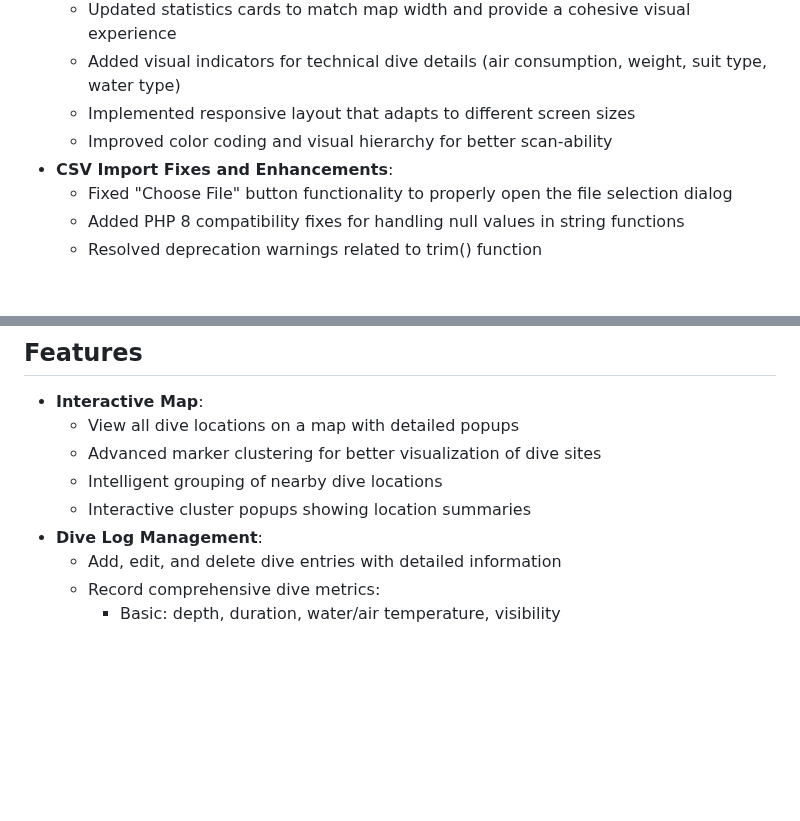
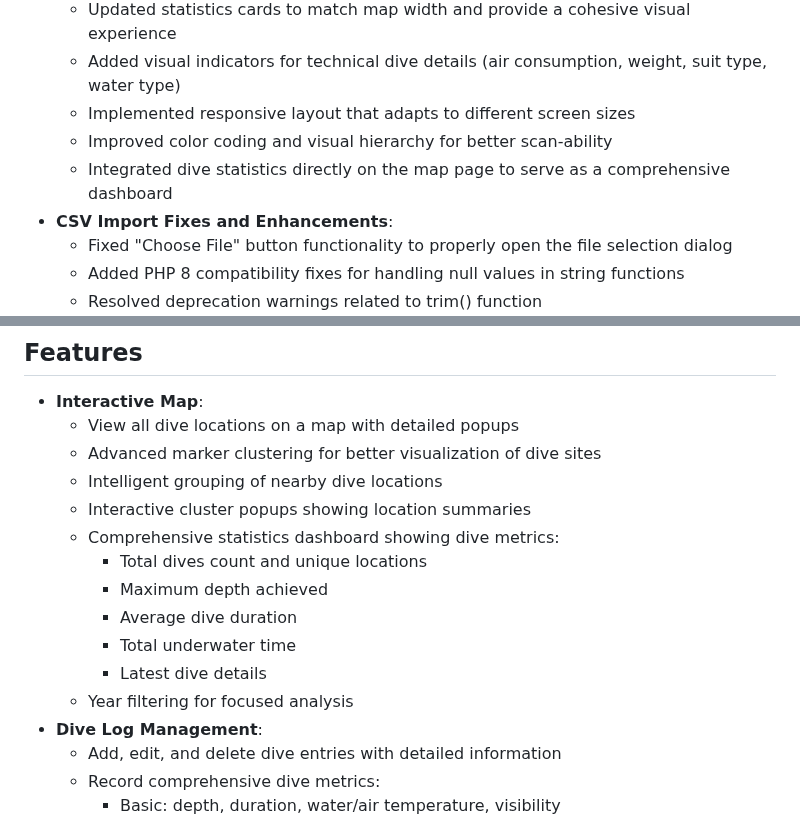
Before and after one commit to sw82/divelog, a Markdown page: README.md, 2 parts joined by grey strips. Rendered like a GitHub page; blank space fills up the shorter version.

Commit message:
Update README to highlight statistics dashboard on the dive map page

```diff
--- a/README.md
+++ b/README.md
@@ -59,6 +59,7 @@ Done with Vibe Coding.
   - Added visual indicators for technical dive details (air consumption, weight, suit type, water type)
   - Implemented responsive layout that adapts to different screen sizes
   - Improved color coding and visual hierarchy for better scan-ability
+  - Integrated dive statistics directly on the map page to serve as a comprehensive dashboard
 - **CSV Import Fixes and Enhancements**:
   - Fixed "Choose File" button functionality to properly open the file selection dialog
   - Added PHP 8 compatibility fixes for handling null values in string functions
@@ -107,6 +108,13 @@ This project has undergone a major restructuring:
   - Advanced marker clustering for better visualization of dive sites
   - Intelligent grouping of nearby dive locations
   - Interactive cluster popups showing location summaries
+  - Comprehensive statistics dashboard showing dive metrics:
+    - Total dives count and unique locations
+    - Maximum depth achieved
+    - Average dive duration
+    - Total underwater time
+    - Latest dive details
+  - Year filtering for focused analysis
 - **Dive Log Management**:
   - Add, edit, and delete dive entries with detailed information
   - Record comprehensive dive metrics:
```
